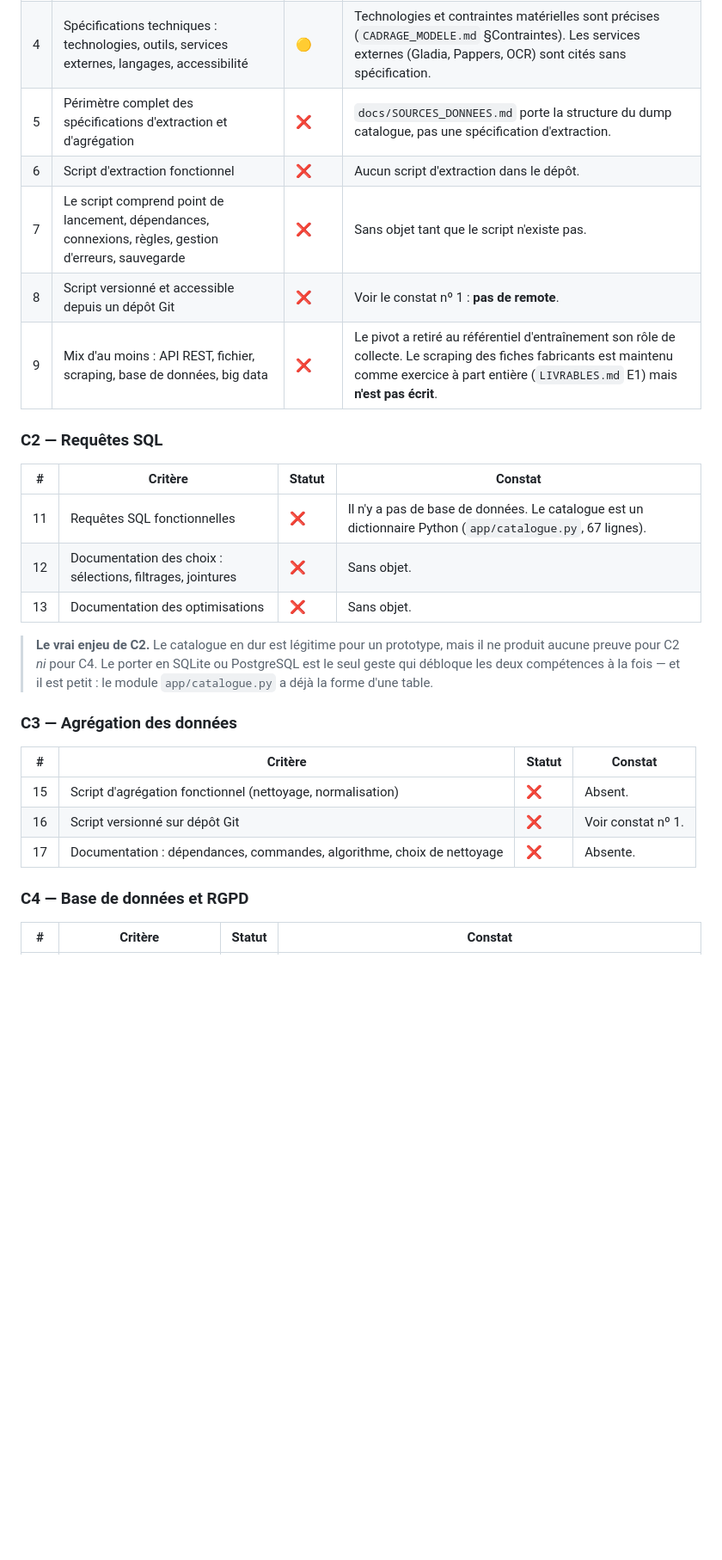
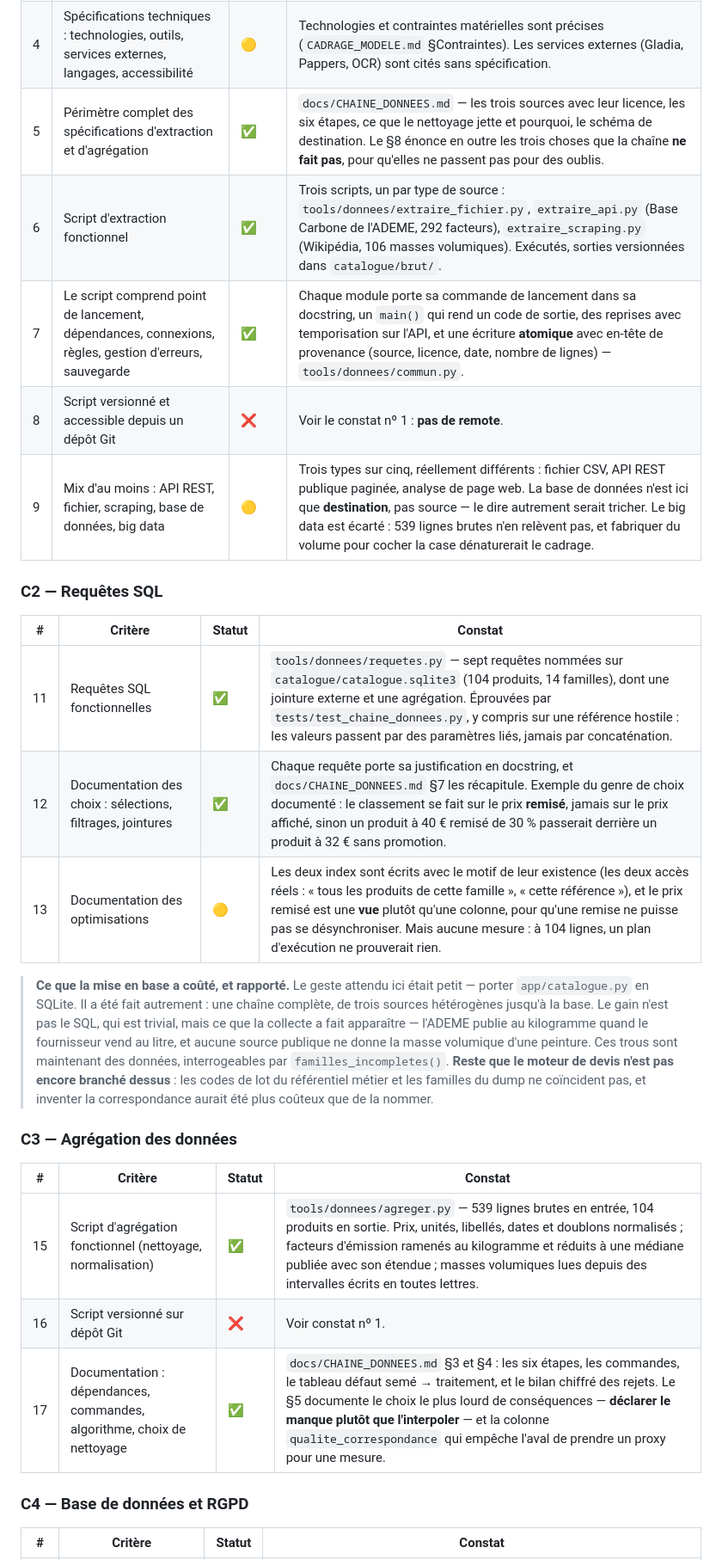
Before and after one commit to M-CHADLI/assistant-devis-btp, a Markdown page: docs/AUDIT_JURY.md, the part around one of its changes. Shown at 86% size. Rendered like a GitHub page; blank space fills up the shorter version.

```diff
--- a/docs/AUDIT_JURY.md
+++ b/docs/AUDIT_JURY.md
@@ -76,32 +76,38 @@ aucun wattmètre n'a encore tourné, et c'est ce qui maintient C15-110 et C17-12
 |---|---|---|---|
 | 3 | Présentation du projet et du contexte : acteurs, objectifs, environnements, contraintes, budget, organisation, planification | 🟡 | `docs/CADRAGE_MODELE.md` et `PLANNING.md` couvrent acteurs, objectifs, contraintes techniques et planification. **Le budget n'est chiffré nulle part.** |
 | 4 | Spécifications techniques : technologies, outils, services externes, langages, accessibilité | 🟡 | Technologies et contraintes matérielles sont précises (`CADRAGE_MODELE.md` §Contraintes). Les services externes (Gladia, Pappers, OCR) sont cités sans spécification. |
-| 5 | Périmètre complet des spécifications d'extraction et d'agrégation | ❌ | `docs/SOURCES_DONNEES.md` porte la structure du dump catalogue, pas une spécification d'extraction. |
-| 6 | Script d'extraction fonctionnel | ❌ | Aucun script d'extraction dans le dépôt. |
-| 7 | Le script comprend point de lancement, dépendances, connexions, règles, gestion d'erreurs, sauvegarde | ❌ | Sans objet tant que le script n'existe pas. |
+| 5 | Périmètre complet des spécifications d'extraction et d'agrégation | ✅ | `docs/CHAINE_DONNEES.md` — les trois sources avec leur licence, les six étapes, ce que le nettoyage jette et pourquoi, le schéma de destination. Le §8 énonce en outre les trois choses que la chaîne **ne fait pas**, pour qu'elles ne passent pas pour des oublis. |
+| 6 | Script d'extraction fonctionnel | ✅ | Trois scripts, un par type de source : `tools/donnees/extraire_fichier.py`, `extraire_api.py` (Base Carbone de l'ADEME, 292 facteurs), `extraire_scraping.py` (Wikipédia, 106 masses volumiques). Exécutés, sorties versionnées dans `catalogue/brut/`. |
+| 7 | Le script comprend point de lancement, dépendances, connexions, règles, gestion d'erreurs, sauvegarde | ✅ | Chaque module porte sa commande de lancement dans sa docstring, un `main()` qui rend un code de sortie, des reprises avec temporisation sur l'API, et une écriture **atomique** avec en-tête de provenance (source, licence, date, nombre de lignes) — `tools/donnees/commun.py`. |
 | 8 | Script versionné et accessible depuis un dépôt Git | ❌ | Voir le constat nº 1 : **pas de remote**. |
-| 9 | Mix d'au moins : API REST, fichier, scraping, base de données, big data | ❌ | Le pivot a retiré au référentiel d'entraînement son rôle de collecte. Le scraping des fiches fabricants est maintenu comme exercice à part entière (`LIVRABLES.md` E1) mais **n'est pas écrit**. |
+| 9 | Mix d'au moins : API REST, fichier, scraping, base de données, big data | 🟡 | Trois types sur cinq, réellement différents : fichier CSV, API REST publique paginée, analyse de page web. La base de données n'est ici que **destination**, pas source — le dire autrement serait tricher. Le big data est écarté : 539 lignes brutes n'en relèvent pas, et fabriquer du volume pour cocher la case dénaturerait le cadrage. |
 
 ### C2 — Requêtes SQL
 
 | # | Critère | Statut | Constat |
 |---|---|---|---|
-| 11 | Requêtes SQL fonctionnelles | ❌ | Il n'y a pas de base de données. Le catalogue est un dictionnaire Python (`app/catalogue.py`, 67 lignes). |
-| 12 | Documentation des choix : sélections, filtrages, jointures | ❌ | Sans objet. |
-| 13 | Documentation des optimisations | ❌ | Sans objet. |
+| 11 | Requêtes SQL fonctionnelles | ✅ | `tools/donnees/requetes.py` — sept requêtes nommées sur `catalogue/catalogue.sqlite3` (104 produits, 14 familles), dont une jointure externe et une agrégation. Éprouvées par `tests/test_chaine_donnees.py`, y compris sur une référence hostile : les valeurs passent par des paramètres liés, jamais par concaténation. |
+| 12 | Documentation des choix : sélections, filtrages, jointures | ✅ | Chaque requête porte sa justification en docstring, et `docs/CHAINE_DONNEES.md` §7 les récapitule. Exemple du genre de choix documenté : le classement se fait sur le prix **remisé**, jamais sur le prix affiché, sinon un produit à 40 € remisé de 30 % passerait derrière un produit à 32 € sans promotion. |
+| 13 | Documentation des optimisations | 🟡 | Les deux index sont écrits avec le motif de leur existence (les deux accès réels : « tous les produits de cette famille », « cette référence »), et le prix remisé est une **vue** plutôt qu'une colonne, pour qu'une remise ne puisse pas se désynchroniser. Mais aucune mesure : à 104 lignes, un plan d'exécution ne prouverait rien. |
 
-> **Le vrai enjeu de C2.** Le catalogue en dur est légitime pour un prototype,
-> mais il ne produit aucune preuve pour C2 *ni* pour C4. Le porter en SQLite ou
-> PostgreSQL est le seul geste qui débloque les deux compétences à la fois — et
-> il est petit : le module `app/catalogue.py` a déjà la forme d'une table.
+> **Ce que la mise en base a coûté, et rapporté.** Le geste attendu ici était
+> petit — porter `app/catalogue.py` en SQLite. Il a été fait autrement : une
+> chaîne complète, de trois sources hétérogènes jusqu'à la base. Le gain n'est
+> pas le SQL, qui est trivial, mais ce que la collecte a fait apparaître —
+> l'ADEME publie au kilogramme quand le fournisseur vend au litre, et aucune
+> source publique ne donne la masse volumique d'une peinture. Ces trous sont
+> maintenant des données, interrogeables par `familles_incompletes()`.
+> **Reste que le moteur de devis n'est pas encore branché dessus** : les codes
+> de lot du référentiel métier et les familles du dump ne coïncident pas, et
+> inventer la correspondance aurait été plus coûteux que de la nommer.
 
 ### C3 — Agrégation des données
 
 | # | Critère | Statut | Constat |
 |---|---|---|---|
-| 15 | Script d'agrégation fonctionnel (nettoyage, normalisation) | ❌ | Absent. |
+| 15 | Script d'agrégation fonctionnel (nettoyage, normalisation) | ✅ | `tools/donnees/agreger.py` — 539 lignes brutes en entrée, 104 produits en sortie. Prix, unités, libellés, dates et doublons normalisés ; facteurs d'émission ramenés au kilogramme et réduits à une médiane publiée avec son étendue ; masses volumiques lues depuis des intervalles écrits en toutes lettres. |
 | 16 | Script versionné sur dépôt Git | ❌ | Voir constat nº 1. |
-| 17 | Documentation : dépendances, commandes, algorithme, choix de nettoyage | ❌ | Absente. |
+| 17 | Documentation : dépendances, commandes, algorithme, choix de nettoyage | ✅ | `docs/CHAINE_DONNEES.md` §3 et §4 : les six étapes, les commandes, le tableau défaut semé → traitement, et le bilan chiffré des rejets. Le §5 documente le choix le plus lourd de conséquences — **déclarer le manque plutôt que l'interpoler** — et la colonne `qualite_correspondance` qui empêche l'aval de prendre un proxy pour une mesure. |
 
 ### C4 — Base de données et RGPD
 
```
Also changed, not shown: other parts of docs/AUDIT_JURY.md (+14 -11 lines).
